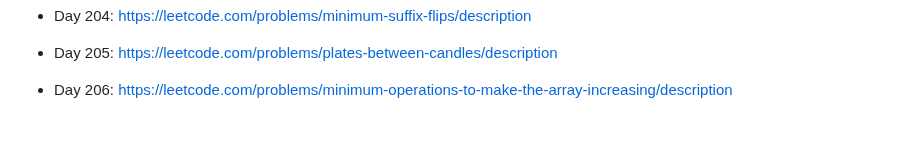
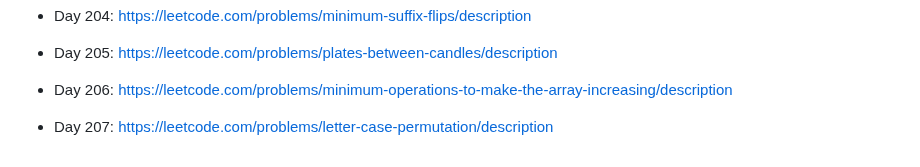
Before and after one commit to unlimitedband/daily-lc, a Markdown page: README.md, the part around the change. Drawn GitHub-style; blank space fills up the shorter version.

Commit message:
Pick challenge day 207

```diff
--- a/README.md
+++ b/README.md
@@ -421,3 +421,5 @@ Mỗi ngày pick một challenge ngẫu nhiên từ leetcode.
 * Day 205: https://leetcode.com/problems/plates-between-candles/description
 
 * Day 206: https://leetcode.com/problems/minimum-operations-to-make-the-array-increasing/description
+
+* Day 207: https://leetcode.com/problems/letter-case-permutation/description
```
